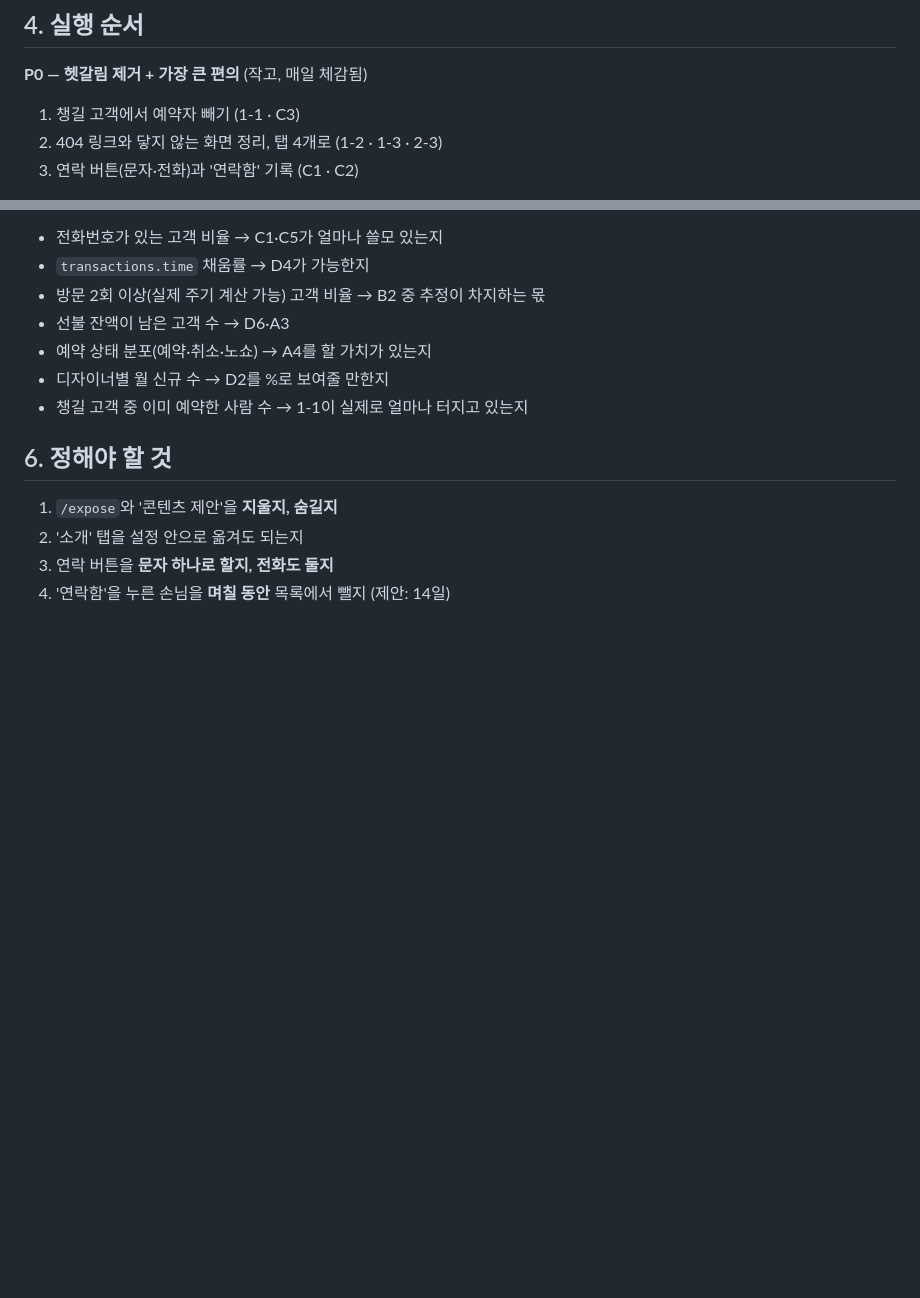
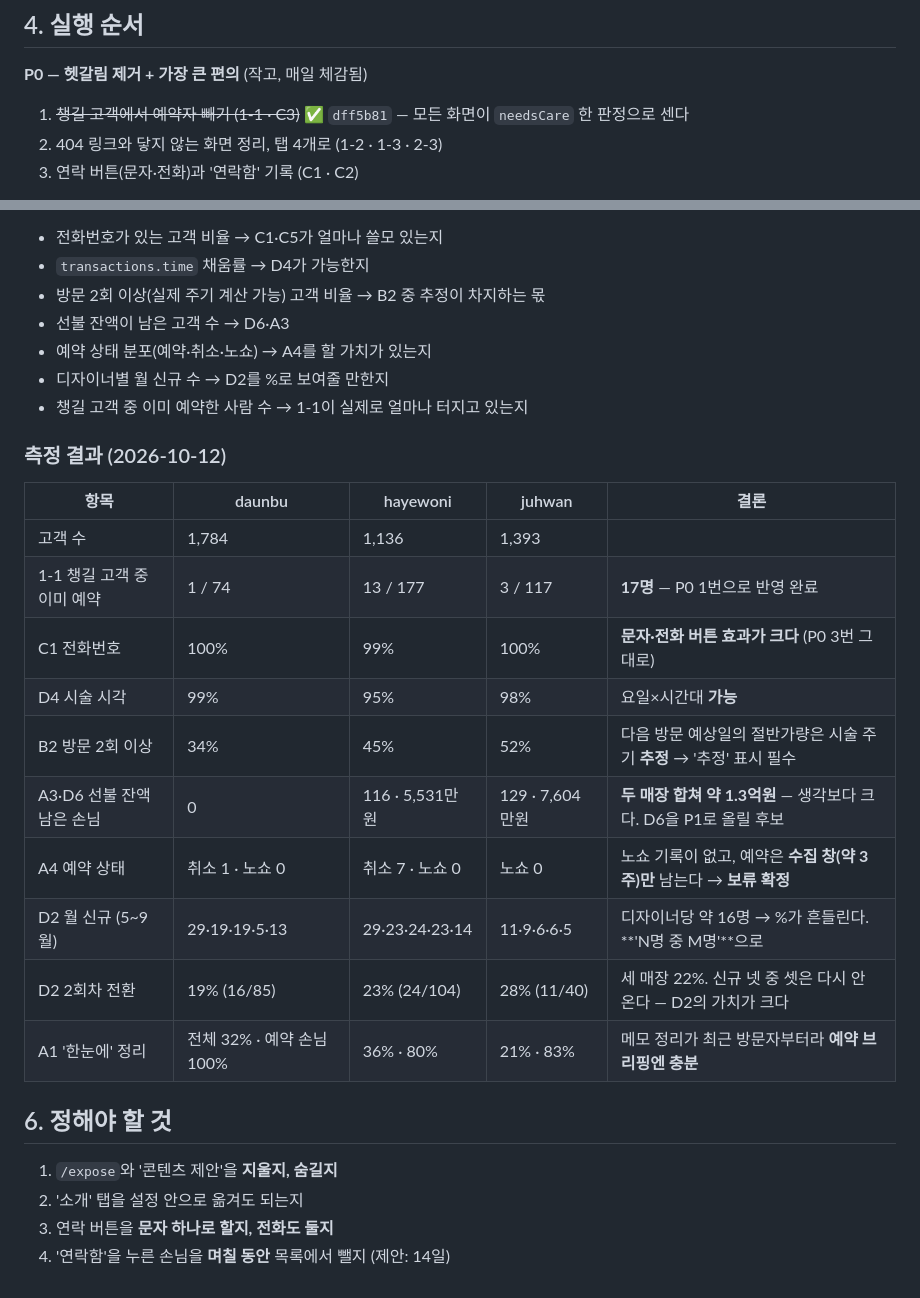
Before and after one commit to yhlee217/Mirrorball, a Markdown page: playbook/UX_PLAN.md, 2 parts joined by grey strips. GitHub-like rendering; blank space fills up the shorter version.

Commit message:
docs(playbook): UX 계획에 실측 결과 반영 — P0 1번 완료, 노쇼 표시 보류 확정
worker/ux_probe.py 실행 결과(2026-10-12, 세 매장)를 §5 에 표로 남기고 판단을 고쳤다.
- 1-1: 챙길 고객 368명 중 이미 예약 17명 → dff5b81 로 반영(§4 P0 1번 완료 표시)
- C1 전화번호 99~100% → 문자·전화 버튼(P0 3번) 효과가 크다
- D4 시술 시각 95~99% → 요일×시간대 가능
- B2 방문 2회 이상 34~52% → 다음 방문 예상일의 절반가량은 추정 → 추정 표시 필수
- A3·D6 선불 잔액 두 매장 약 1.3억원 → 생각보다 커서 D6 을 P1 후보로
- A4 노쇼 0건, 예약은 수집 창(약 3주)만 남음 → 보류 확정
- D2 디자이너당 월 신규 약 16명 → 'N명 중 M명'으로. 2회차 전환 22%(신규 넷 중 셋은 다시 안 옴)
- A1 '한눈에'는 예약 손님 중 80~100% → 예약 브리핑엔 충분

Co-Authored-By: Claude Opus 5.5 <noreply@anthropic.com>
Claude-Session: https://claude.ai/code/session_01KEHcXmhZPG2utXtWoX5c5m

```diff
--- a/playbook/UX_PLAN.md
+++ b/playbook/UX_PLAN.md
@@ -99,7 +99,7 @@
 ## 4. 실행 순서
 
 **P0 — 헷갈림 제거 + 가장 큰 편의** (작고, 매일 체감됨)
-1. 챙길 고객에서 예약자 빼기 (1-1 · C3)
+1. ~~챙길 고객에서 예약자 빼기 (1-1 · C3)~~ ✅ `dff5b81` — 모든 화면이 `needsCare` 한 판정으로 센다
 2. 404 링크와 닿지 않는 화면 정리, 탭 4개로 (1-2 · 1-3 · 2-3)
 3. 연락 버튼(문자·전화)과 '연락함' 기록 (C1 · C2)
 
@@ -134,6 +134,21 @@ cd ~/Dev/Mirrorball && .venv/bin/python worker/ux_probe.py
 - 디자이너별 월 신규 수 → D2를 %로 보여줄 만한지
 - 챙길 고객 중 이미 예약한 사람 수 → 1-1이 실제로 얼마나 터지고 있는지
 
+### 측정 결과 (2026-10-12)
+
+| 항목 | daunbu | hayewoni | juhwan | 결론 |
+|---|---|---|---|---|
+| 고객 수 | 1,784 | 1,136 | 1,393 | |
+| 1-1 챙길 고객 중 이미 예약 | 1 / 74 | 13 / 177 | 3 / 117 | **17명** — P0 1번으로 반영 완료 |
+| C1 전화번호 | 100% | 99% | 100% | **문자·전화 버튼 효과가 크다** (P0 3번 그대로) |
+| D4 시술 시각 | 99% | 95% | 98% | 요일×시간대 **가능** |
+| B2 방문 2회 이상 | 34% | 45% | 52% | 다음 방문 예상일의 절반가량은 시술 주기 **추정** → '추정' 표시 필수 |
+| A3·D6 선불 잔액 남은 손님 | 0 | 116 · 5,531만원 | 129 · 7,604만원 | **두 매장 합쳐 약 1.3억원** — 생각보다 크다. D6을 P1로 올릴 후보 |
+| A4 예약 상태 | 취소 1 · 노쇼 0 | 취소 7 · 노쇼 0 | 노쇼 0 | 노쇼 기록이 없고, 예약은 **수집 창(약 3주)만** 남는다 → **보류 확정** |
+| D2 월 신규 (5~9월) | 29·19·19·5·13 | 29·23·24·23·14 | 11·9·6·6·5 | 디자이너당 약 16명 → %가 흔들린다. **'N명 중 M명'**으로 |
+| D2 2회차 전환 | 19% (16/85) | 23% (24/104) | 28% (11/40) | 세 매장 22%. 신규 넷 중 셋은 다시 안 온다 — D2의 가치가 크다 |
+| A1 '한눈에' 정리 | 전체 32% · 예약 손님 100% | 36% · 80% | 21% · 83% | 메모 정리가 최근 방문자부터라 **예약 브리핑엔 충분** |
+
 ## 6. 정해야 할 것
 
 1. `/expose`와 '콘텐츠 제안'을 **지울지, 숨길지**
```
